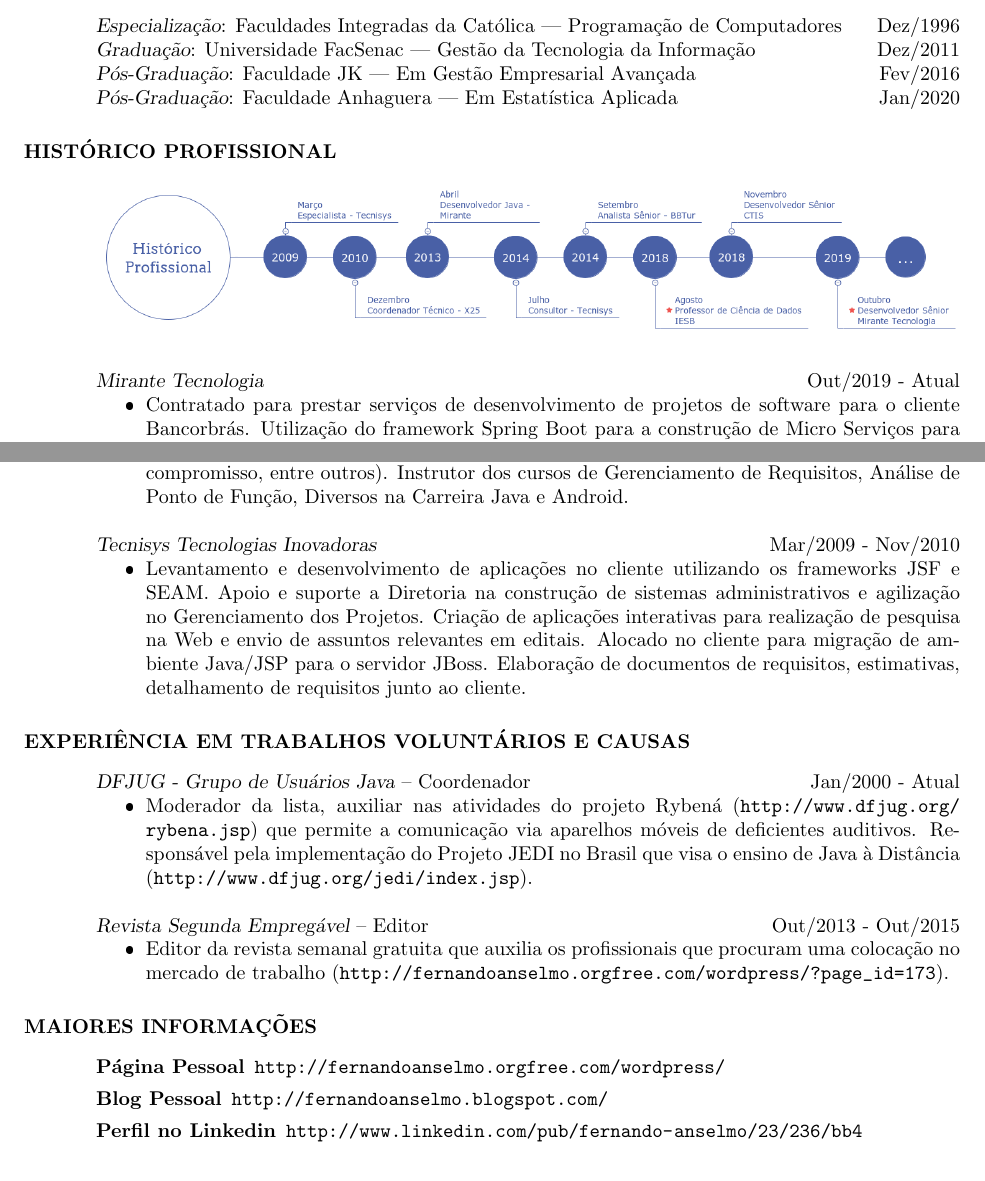
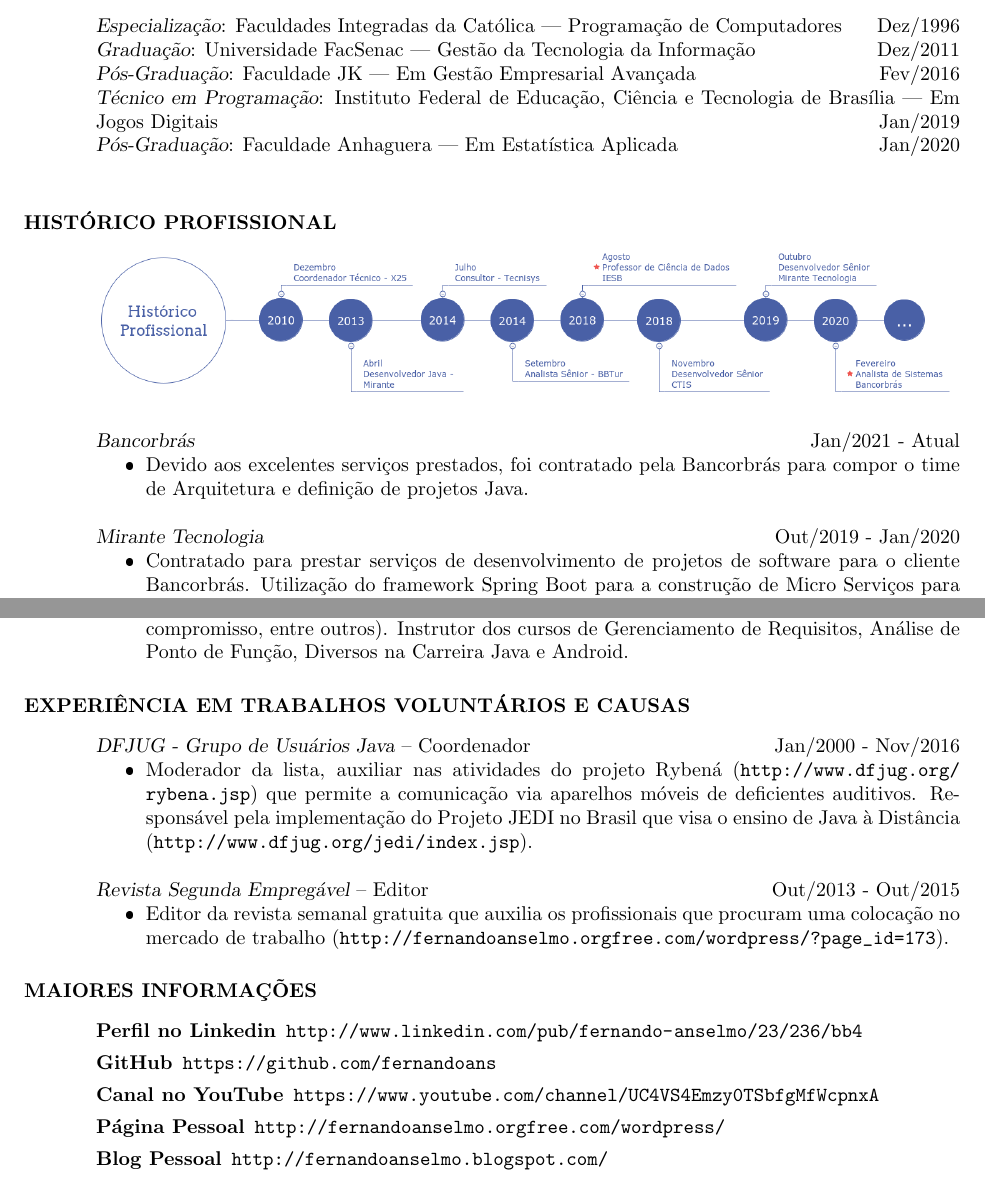
Before and after one commit to fernandoans/publicacoes, a LaTeX CV (Curriculo/CVFernando.tex): two parts of pages 2 and 3 of 3, joined at a grey line, cut so that both start at the same text. The pictures show the PDF file Curriculo/CVFernando.pdf that the author committed with the source.

Commit message:
Atualização do Currículo

```diff
--- a/Curriculo/CVFernando.tex
+++ b/Curriculo/CVFernando.tex
@@ -62,15 +63,22 @@
 		\hfill Dez/2011 \\
 		{\sl Pós-Graduação}: Faculdade JK | Em Gestão Empresarial Avançada
 		\hfill Fev/2016 \\
+		{\sl Técnico em Programação}: Instituto Federal de Educação, Ciência e Tecnologia de Brasília | Em Jogos Digitais
+		\hfill Jan/2019 \\
 		{\sl Pós-Graduação}: Faculdade Anhaguera | Em Estatística Aplicada
-		\hfill Jan/2020
+		\hfill Jan/2020 \\
 
 		\section{HISTÓRICO PROFISSIONAL} % Da mais nova para mais antiga
 		\vspace{8pt}
 		\includegraphics[width=1.0\textwidth]{imagens/experiencia.png}
 
 		% Mais Recente
-		{\sl Mirante Tecnologia} \hfill Out/2019 - Atual
+		{\sl Bancorbrás} \hfill Jan/2021 - Atual
+		\begin{itemize}
+			\item Devido aos excelentes serviços prestados, foi contratado pela Bancorbrás para compor o time de Arquitetura e definição de projetos Java.
+		\end{itemize}
+
+		{\sl Mirante Tecnologia} \hfill Out/2019 - Jan/2020
 		\begin{itemize}
 			\item Contratado para prestar serviços de desenvolvimento de projetos de software para o cliente Bancorbrás. Utilização do framework Spring Boot para a construção de Micro Serviços para atender a empresa de modo Corporativo. Sincronização do ambiente com o uso do Jenkins/Docker para automatização e disponibilização de serviços. Desenvolvimento em tecnologia Java; Criação de testes unitários; Integração contínua e experiência na Cloud da Oracle.
 		\end{itemize}
@@ -105,14 +113,9 @@
 			\item Levantamento e desenvolvimento de projetos internos no auxílio das atividades administrativas em linguagem Java, utilizando os frameworks Struts2, JSF e banco de dados PostgreSQL. Planejamento e desenvolvimento de treinamentos no modelo de Ensino à Distância. Seleção de uma base sólida de professores (baseado em experiência, certificações, hora-aula, didática, compromisso, entre outros). Instrutor dos cursos de Gerenciamento de Requisitos, Análise de Ponto de Função, Diversos na Carreira Java e Android.
 		\end{itemize}
 
-		{\sl Tecnisys Tecnologias Inovadoras} \hfill   Mar/2009 - Nov/2010
-		\begin{itemize}
-			\item Levantamento e desenvolvimento de aplicações no cliente utilizando os frameworks JSF e SEAM. Apoio e suporte a Diretoria na construção de sistemas administrativos e agilização no Gerenciamento dos Projetos. Criação de aplicações interativas para realização de pesquisa na Web e envio de assuntos relevantes em editais. Alocado no cliente para migração de ambiente Java/JSP para o servidor JBoss. Elaboração de documentos de requisitos, estimativas, detalhamento de requisitos junto ao cliente.
-		\end{itemize}
-
 		\section{EXPERIÊNCIA EM TRABALHOS VOLUNTÁRIOS E CAUSAS}
 		\vspace{8pt}
-		{\sl DFJUG - Grupo de Usuários Java} -- Coordenador \hfill Jan/2000 - Atual
+		{\sl DFJUG - Grupo de Usuários Java} -- Coordenador \hfill Jan/2000 - Nov/2016
 		\begin{itemize}
 			\item Moderador da lista, auxiliar nas atividades do projeto Rybená (\url{http://www.dfjug.org/rybena.jsp})
 			que permite a comunicação via aparelhos móveis de deficientes auditivos. Responsável pela implementação
@@ -128,10 +131,11 @@
 		\section{MAIORES INFORMAÇÕES}
 		\vspace{18pt}
 		\begin{description}
+			\item[Perfil no Linkedin] \url{http://www.linkedin.com/pub/fernando-anselmo/23/236/bb4}
+			\item[GitHub] \url{https://github.com/fernandoans}
+			\item[Canal no YouTube] \url{https://www.youtube.com/channel/UC4VS4Emzy0TSbfgMfWcpnxA}
 			\item[Página Pessoal] \url{http://fernandoanselmo.orgfree.com/wordpress/}
 			\item[Blog Pessoal] \url{http://fernandoanselmo.blogspot.com/}
-			\item[Perfil no Linkedin] \url{http://www.linkedin.com/pub/fernando-anselmo/23/236/bb4}
 		\end{description}
-
 	\end{resume}
 \end{document}
```
Also changed, not shown: Curriculo/CVFernandoEng.tex (+29 -20 lines), Curriculo/CVFernando.pdf, Curriculo/CVFernandoEng.pdf, Curriculo/imagens/experience.png, Curriculo/imagens/experiencia.png, Curriculo/CVFernando.tex (5 more changed lines), 2 other files.
